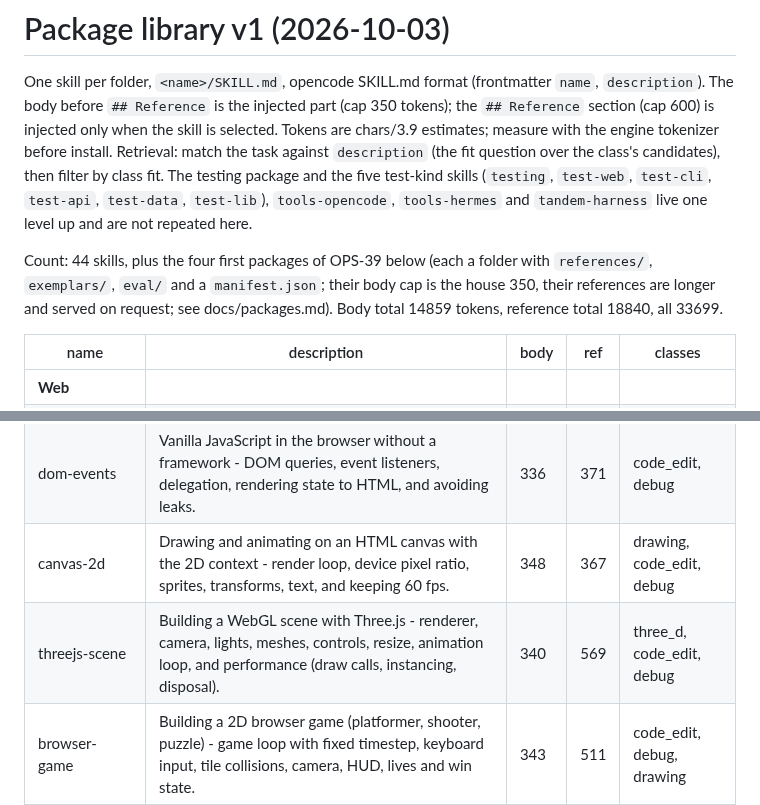
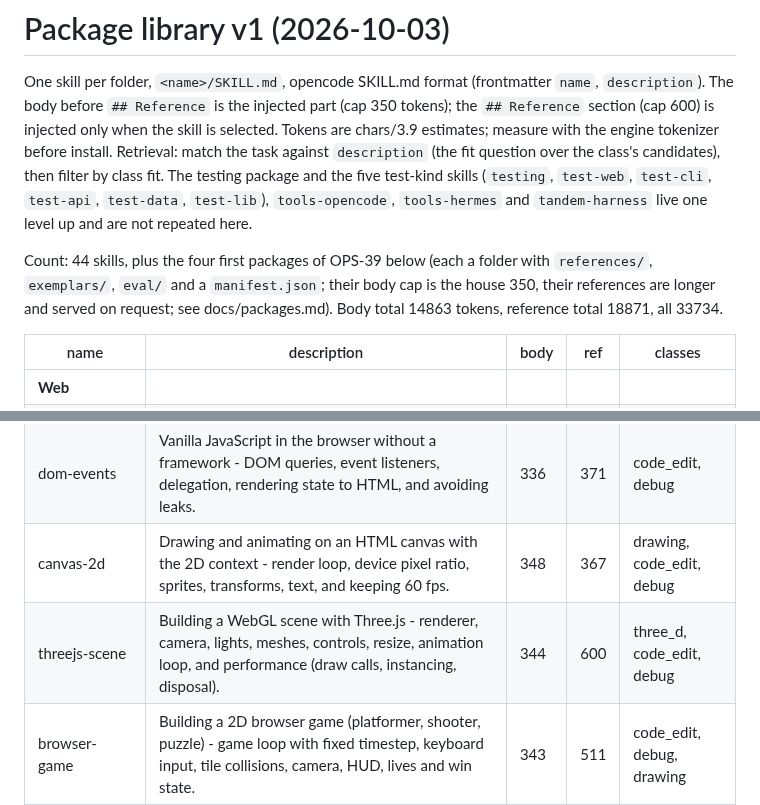
Before and after one commit to 0xBakeer/TandemLLM, a Markdown page: packages/library/INDEX.md, 2 parts joined by grey strips. GitHub-like rendering.

```diff
--- a/packages/library/INDEX.md
+++ b/packages/library/INDEX.md
@@ -2,7 +2,7 @@
 
 One skill per folder, `<name>/SKILL.md`, opencode SKILL.md format (frontmatter `name`, `description`). The body before `## Reference` is the injected part (cap 350 tokens); the `## Reference` section (cap 600) is injected only when the skill is selected. Tokens are chars/3.9 estimates; measure with the engine tokenizer before install. Retrieval: match the task against `description` (the fit question over the class's candidates), then filter by class fit. The testing package and the five test-kind skills (`testing`, `test-web`, `test-cli`, `test-api`, `test-data`, `test-lib`), `tools-opencode`, `tools-hermes` and `tandem-harness` live one level up and are not repeated here.
 
-Count: 44 skills, plus the four first packages of OPS-39 below (each a folder with `references/`, `exemplars/`, `eval/` and a `manifest.json`; their body cap is the house 350, their references are longer and served on request; see docs/packages.md). Body total 14859 tokens, reference total 18840, all 33699.
+Count: 44 skills, plus the four first packages of OPS-39 below (each a folder with `references/`, `exemplars/`, `eval/` and a `manifest.json`; their body cap is the house 350, their references are longer and served on request; see docs/packages.md). Body total 14863 tokens, reference total 18871, all 33734.
 
 | name | description | body | ref | classes |
 |-|-|-|-|-|
@@ -11,7 +11,7 @@ Count: 44 skills, plus the four first packages of OPS-39 below (each a folder wi
 | web-a11y | Accessibility basics for any web page or app - semantic elements, labels, keyboard focus, contrast, ARIA only when needed, screen-reader names. | 346 | 291 | design_ui, code_edit |
 | dom-events | Vanilla JavaScript in the browser without a framework - DOM queries, event listeners, delegation, rendering state to HTML, and avoiding leaks. | 336 | 371 | code_edit, debug |
 | canvas-2d | Drawing and animating on an HTML canvas with the 2D context - render loop, device pixel ratio, sprites, transforms, text, and keeping 60 fps. | 348 | 367 | drawing, code_edit, debug |
-| threejs-scene | Building a WebGL scene with Three.js - renderer, camera, lights, meshes, controls, resize, animation loop, and performance (draw calls, instancing, disposal). | 340 | 569 | three_d, code_edit, debug |
+| threejs-scene | Building a WebGL scene with Three.js - renderer, camera, lights, meshes, controls, resize, animation loop, and performance (draw calls, instancing, disposal). | 344 | 600 | three_d, code_edit, debug |
 | browser-game | Building a 2D browser game (platformer, shooter, puzzle) - game loop with fixed timestep, keyboard input, tile collisions, camera, HUD, lives and win state. | 343 | 511 | code_edit, debug, drawing |
 | web-audio | Playing and synthesizing sound in the browser with the Web Audio API - AudioContext unlock on a gesture, oscillators, samples, gain envelopes, timing on the audio clock. | 338 | 357 | code_edit, debug |
 | web-forms | HTML forms with client-side validation and submission - input types, required and pattern, custom messages, error display, submit via fetch, and server-side revalidation. | 340 | 472 | code_edit, design_ui |
```
Also changed, not shown: 2 other files.
